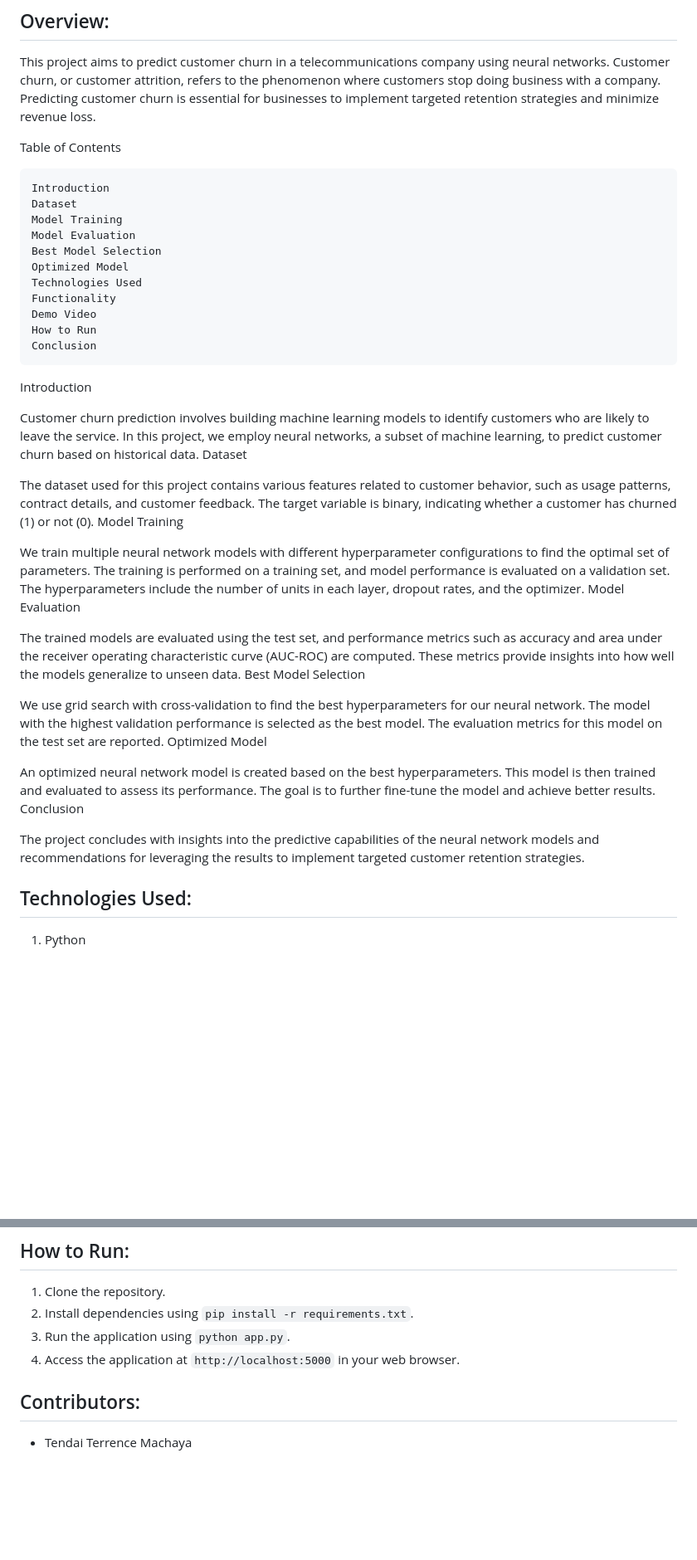
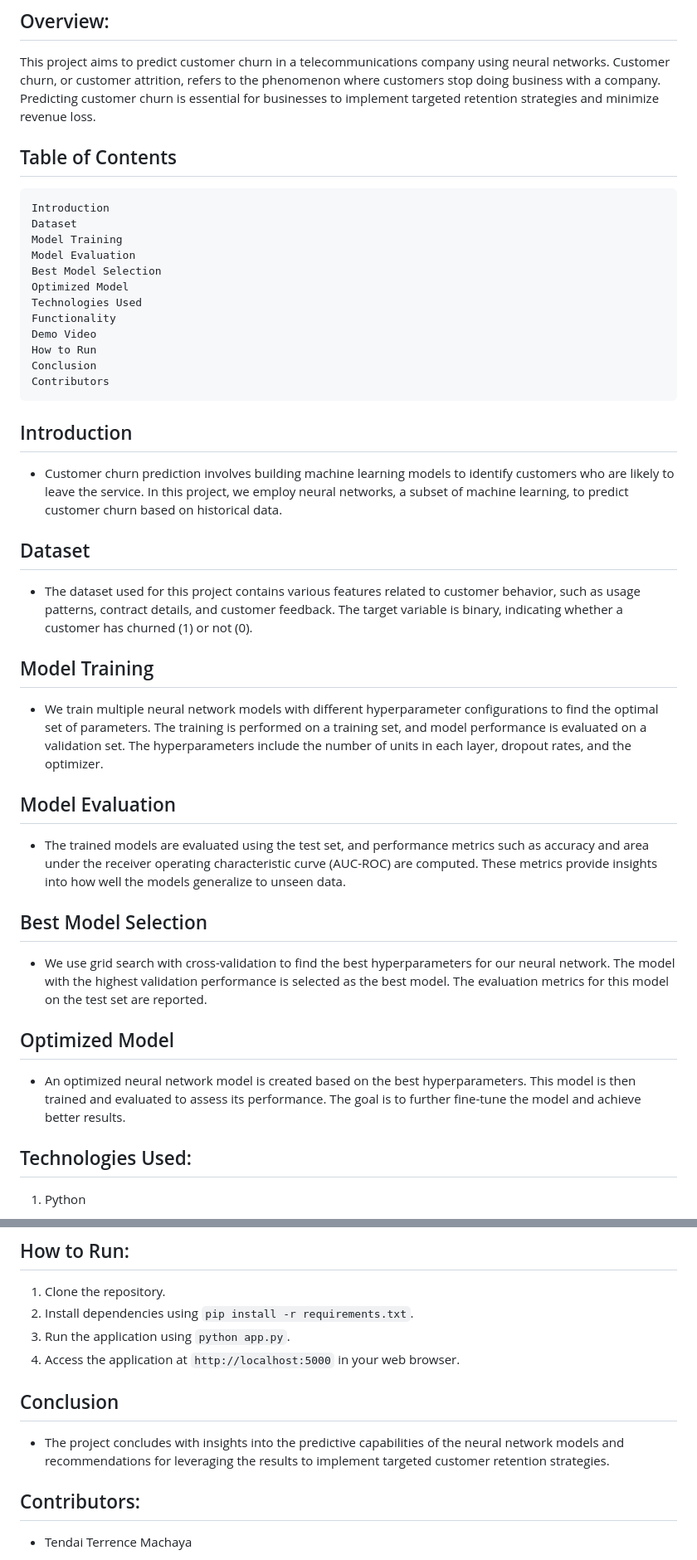
Before and after one commit to tendaiterrencemachaya/35472025_Churning_Customers, a Markdown page: README.md, 2 parts joined by grey strips. Shown at 83% size. GitHub-like rendering; blank space fills up the shorter version.

```diff
--- a/README.md
+++ b/README.md
@@ -3,7 +3,7 @@
 ## Overview:
 This project aims to predict customer churn in a telecommunications company using neural networks. Customer churn, or customer attrition, refers to the phenomenon where customers stop doing business with a company. Predicting customer churn is essential for businesses to implement targeted retention strategies and minimize revenue loss.
 
-Table of Contents
+## Table of Contents
 
     Introduction
     Dataset
@@ -16,28 +16,31 @@ Table of Contents
     Demo Video
     How to Run
     Conclusion
+    Contributors
 
-Introduction
+## Introduction
 
-Customer churn prediction involves building machine learning models to identify customers who are likely to leave the service. In this project, we employ neural networks, a subset of machine learning, to predict customer churn based on historical data.
-Dataset
+- Customer churn prediction involves building machine learning models to identify customers who are likely to leave the service. In this project, we employ neural networks, a subset of machine learning, to predict customer churn based on historical data.
 
-The dataset used for this project contains various features related to customer behavior, such as usage patterns, contract details, and customer feedback. The target variable is binary, indicating whether a customer has churned (1) or not (0).
-Model Training
+## Dataset
 
-We train multiple neural network models with different hyperparameter configurations to find the optimal set of parameters. The training is performed on a training set, and model performance is evaluated on a validation set. The hyperparameters include the number of units in each layer, dropout rates, and the optimizer.
-Model Evaluation
+- The dataset used for this project contains various features related to customer behavior, such as usage patterns, contract details, and customer feedback. The target variable is binary, indicating whether a customer has churned (1) or not (0).
 
-The trained models are evaluated using the test set, and performance metrics such as accuracy and area under the receiver operating characteristic curve (AUC-ROC) are computed. These metrics provide insights into how well the models generalize to unseen data.
-Best Model Selection
+## Model Training
 
-We use grid search with cross-validation to find the best hyperparameters for our neural network. The model with the highest validation performance is selected as the best model. The evaluation metrics for this model on the test set are reported.
-Optimized Model
+- We train multiple neural network models with different hyperparameter configurations to find the optimal set of parameters. The training is performed on a training set, and model performance is evaluated on a validation set. The hyperparameters include the number of units in each layer, dropout rates, and the optimizer.
 
-An optimized neural network model is created based on the best hyperparameters. This model is then trained and evaluated to assess its performance. The goal is to further fine-tune the model and achieve better results.
-Conclusion
+## Model Evaluation
 
-The project concludes with insights into the predictive capabilities of the neural network models and recommendations for leveraging the results to implement targeted customer retention strategies.
+- The trained models are evaluated using the test set, and performance metrics such as accuracy and area under the receiver operating characteristic curve (AUC-ROC) are computed. These metrics provide insights into how well the models generalize to unseen data.
+
+## Best Model Selection
+
+- We use grid search with cross-validation to find the best hyperparameters for our neural network. The model with the highest validation performance is selected as the best model. The evaluation metrics for this model on the test set are reported.
+
+## Optimized Model
+
+- An optimized neural network model is created based on the best hyperparameters. This model is then trained and evaluated to assess its performance. The goal is to further fine-tune the model and achieve better results.
 
 ## Technologies Used:
 1. Python
@@ -93,5 +96,10 @@ a. Markdown
 3. Run the application using `python app.py`.
 4. Access the application at `http://localhost:5000` in your web browser.
 
+
+## Conclusion
+
+- The project concludes with insights into the predictive capabilities of the neural network models and recommendations for leveraging the results to implement targeted customer retention strategies.
+
 ## Contributors:
 -  Tendai Terrence Machaya
```
